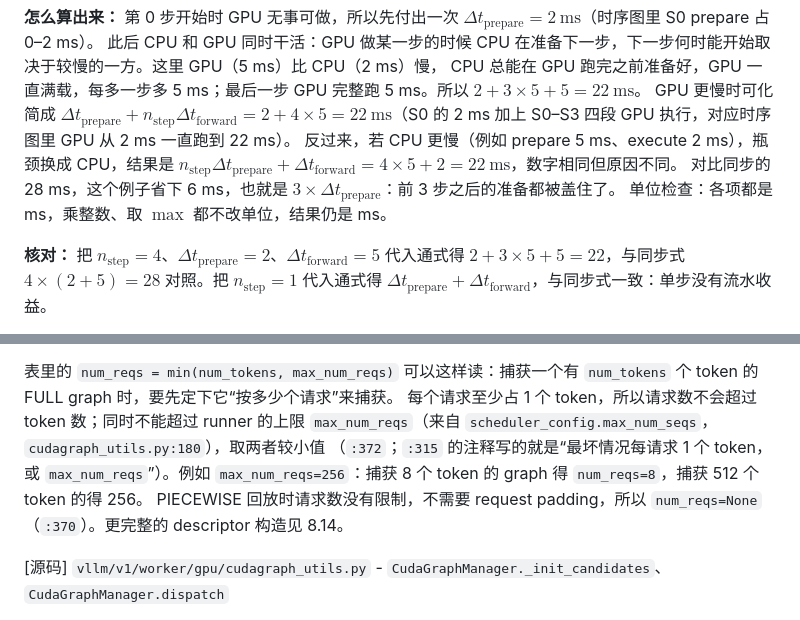
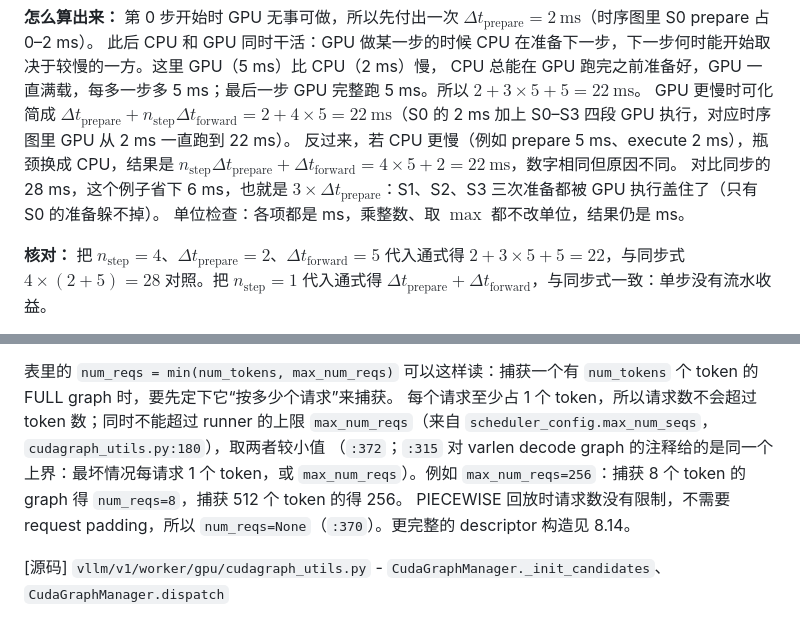
Before and after one commit to cluster1900/vllm_reader, a Markdown page: book/08-compile-cuda-graph/README.md, 2 parts joined by grey strips. GitHub-like rendering.

Commit message:
docs(ch07,ch08): r3 — S0–S3 准备重叠措辞、:315 注释说明、LSE 用 \operatorname

```diff
--- a/book/08-compile-cuda-graph/README.md
+++ b/book/08-compile-cuda-graph/README.md
@@ -394,7 +394,7 @@ $$
 CPU 总能在 GPU 跑完之前准备好，GPU 一直满载，每多一步多 5 ms；最后一步 GPU 完整跑 5 ms。所以 $2+3\times5+5=22\ \mathrm{ms}$。
 GPU 更慢时可化简成 $\Delta t_{\mathrm{prepare}}+n_{\mathrm{step}}\Delta t_{\mathrm{forward}}=2+4\times5=22\ \mathrm{ms}$（S0 的 2 ms 加上 S0–S3 四段 GPU 执行，对应时序图里 GPU 从 2 ms 一直跑到 22 ms）。
 反过来，若 CPU 更慢（例如 prepare 5 ms、execute 2 ms），瓶颈换成 CPU，结果是 $n_{\mathrm{step}}\Delta t_{\mathrm{prepare}}+\Delta t_{\mathrm{forward}}=4\times5+2=22\ \mathrm{ms}$，数字相同但原因不同。
-对比同步的 28 ms，这个例子省下 6 ms，也就是 $3\times\Delta t_{\mathrm{prepare}}$：前 3 步之后的准备都被盖住了。
+对比同步的 28 ms，这个例子省下 6 ms，也就是 $3\times\Delta t_{\mathrm{prepare}}$：S1、S2、S3 三次准备都被 GPU 执行盖住了（只有 S0 的准备躲不掉）。
 单位检查：各项都是 ms，乘整数、取 $\max$ 都不改单位，结果仍是 ms。
 
 **核对：** 把 $n_{\mathrm{step}}=4$、$\Delta t_{\mathrm{prepare}}=2$、$\Delta t_{\mathrm{forward}}=5$ 代入通式得 $2+3\times5+5=22$，与同步式 $4\times(2+5)=28$ 对照。把 $n_{\mathrm{step}}=1$ 代入通式得 $\Delta t_{\mathrm{prepare}}+\Delta t_{\mathrm{forward}}$，与同步式一致：单步没有流水收益。
@@ -1239,7 +1239,7 @@ piecewise 路径通常依赖 vLLM compile，当前还有 breakable CUDA Graph
 
 表里的 `num_reqs = min(num_tokens, max_num_reqs)` 可以这样读：捕获一个有 `num_tokens` 个 token 的 FULL graph 时，要先定下它“按多少个请求”来捕获。
 每个请求至少占 1 个 token，所以请求数不会超过 token 数；同时不能超过 runner 的上限 `max_num_reqs`（来自 `scheduler_config.max_num_seqs`，`cudagraph_utils.py:180`），取两者较小值
-（`:372`；`:315` 的注释写的就是“最坏情况每请求 1 个 token，或 `max_num_reqs`”）。例如 `max_num_reqs=256`：捕获 8 个 token 的 graph 得 `num_reqs=8`，捕获 512 个 token 的得 256。
+（`:372`；`:315` 对 varlen decode graph 的注释给的是同一个上界：最坏情况每请求 1 个 token，或 `max_num_reqs`）。例如 `max_num_reqs=256`：捕获 8 个 token 的 graph 得 `num_reqs=8`，捕获 512 个 token 的得 256。
 PIECEWISE 回放时请求数没有限制，不需要 request padding，所以 `num_reqs=None`（`:370`）。更完整的 descriptor 构造见 8.14。
 
 [源码] `vllm/v1/worker/gpu/cudagraph_utils.py` - `CudaGraphManager._init_candidates`、`CudaGraphManager.dispatch`
```
Also changed, not shown: book/07-model-execution/README.md (+1 -1 lines).
